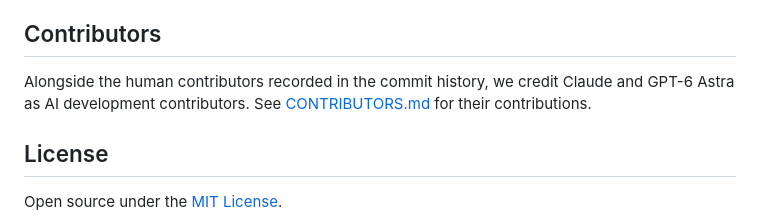
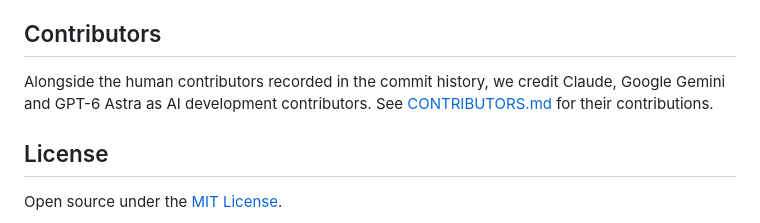
Before and after one commit to ademerci/Holm, a Markdown page: README.md, the part around the change. Rendered like a GitHub page.

Commit message:
Update AI contributors in README.md

```diff
--- a/README.md
+++ b/README.md
@@ -133,7 +133,7 @@ This project began by chatting with Claude (Anthropic's AI) in Claude Code, from
 
 ## Contributors
 
-Alongside the human contributors recorded in the commit history, we credit Claude and GPT-6 Astra as AI development contributors. See [CONTRIBUTORS.md](CONTRIBUTORS.md) for their contributions.
+Alongside the human contributors recorded in the commit history, we credit Claude, Google Gemini and GPT-6 Astra as AI development contributors. See [CONTRIBUTORS.md](CONTRIBUTORS.md) for their contributions.
 
 ## License
 
```
